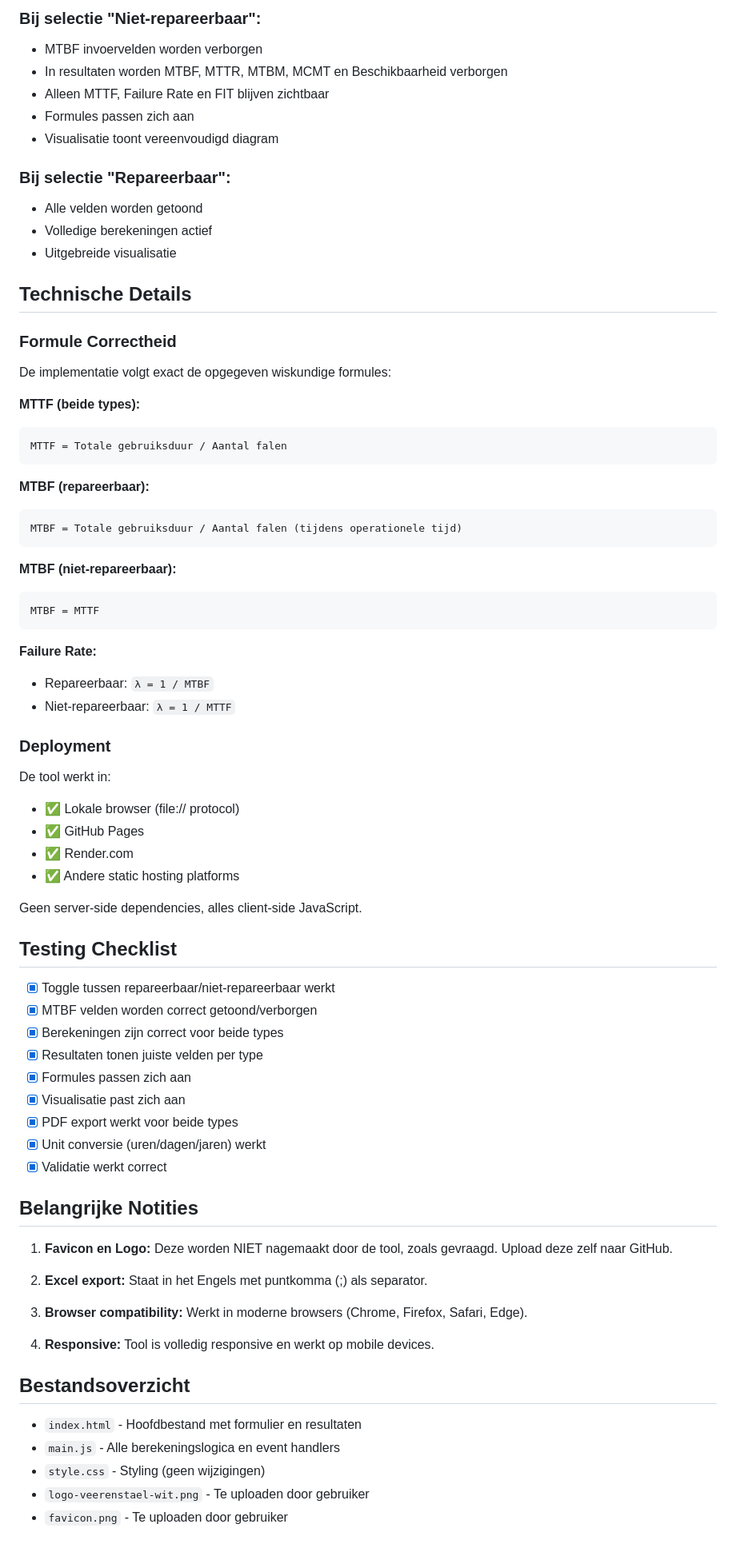
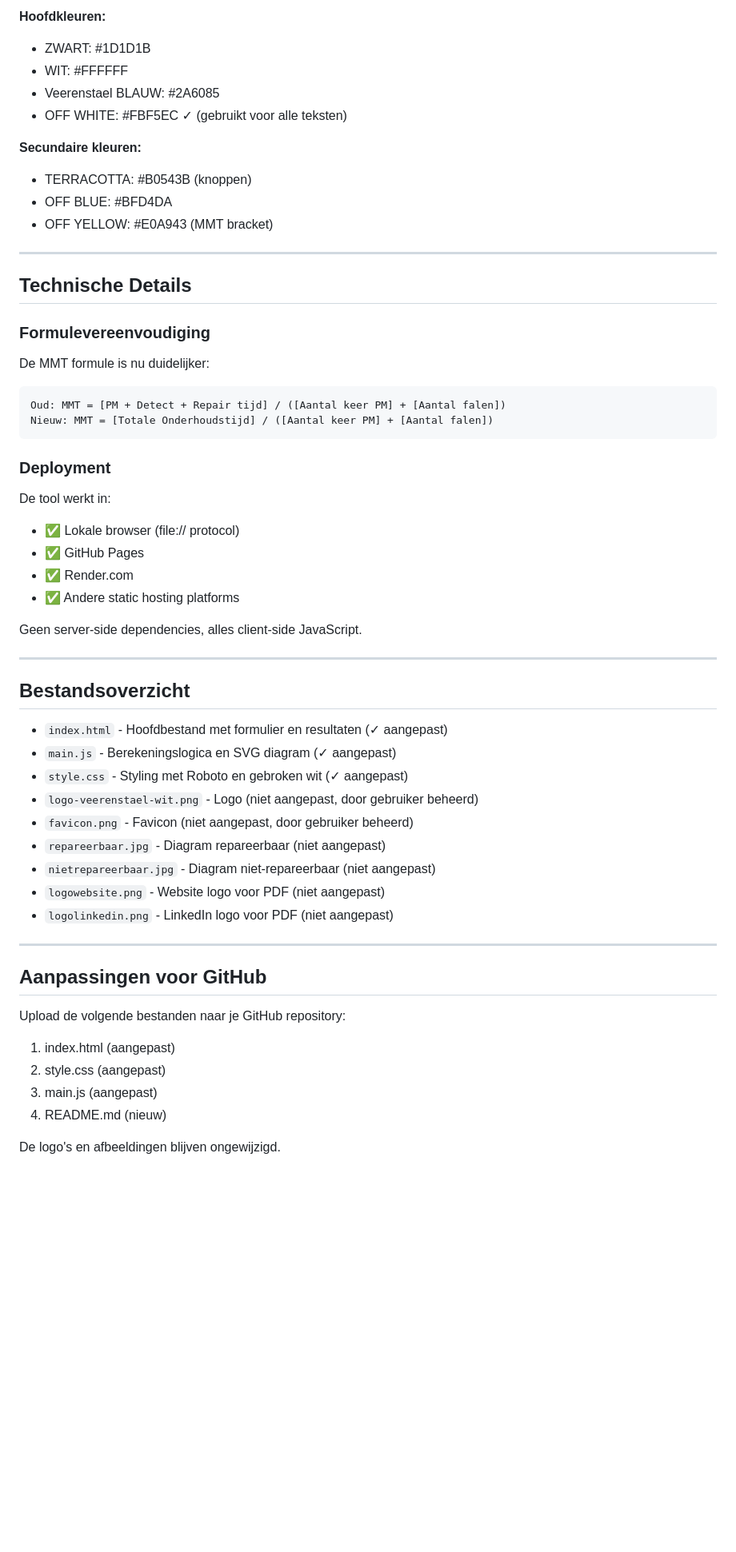
Before and after one commit to Veerenstael/AssetParameters, a Markdown page: README.md, the part around the change printed below. Shown: that part at 80% size. GitHub-like rendering; blank space fills up the shorter version.

````diff
--- a/README.md
+++ b/README.md
@@ -71,39 +67,25 @@ De KPI Tool is aangepast om correct te werken met twee verschillende analysetype
 
-### Bij selectie "Niet-repareerbaar":
-- MTBF invoervelden worden verborgen
-- In resultaten worden MTBF, MTTR, MTBM, MCMT en Beschikbaarheid verborgen
-- Alleen MTTF, Failure Rate en FIT blijven zichtbaar
-- Formules passen zich aan
-- Visualisatie toont vereenvoudigd diagram
+**Hoofdkleuren:**
+- ZWART: #1D1D1B
+- WIT: #FFFFFF
+- Veerenstael BLAUW: #2A6085
+- OFF WHITE: #FBF5EC ✓ (gebruikt voor alle teksten)
 
-### Bij selectie "Repareerbaar":
-- Alle velden worden getoond
-- Volledige berekeningen actief
-- Uitgebreide visualisatie
+**Secundaire kleuren:**
+- TERRACOTTA: #B0543B (knoppen)
+- OFF BLUE: #BFD4DA
+- OFF YELLOW: #E0A943 (MMT bracket)
+
+---
 
 ## Technische Details
 
-### Formule Correctheid
-De implementatie volgt exact de opgegeven wiskundige formules:
-
-**MTTF (beide types):**
+### Formulevereenvoudiging
+De MMT formule is nu duidelijker:
 ```
-MTTF = Totale gebruiksduur / Aantal falen
+Oud: MMT = [PM + Detect + Repair tijd] / ([Aantal keer PM] + [Aantal falen])
+Nieuw: MMT = [Totale Onderhoudstijd] / ([Aantal keer PM] + [Aantal falen])
 ```
-
-**MTBF (repareerbaar):**
-```
-MTBF = Totale gebruiksduur / Aantal falen (tijdens operationele tijd)
-```
-
-**MTBF (niet-repareerbaar):**
-```
-MTBF = MTTF
-```
-
-**Failure Rate:**
-- Repareerbaar: `λ = 1 / MTBF`
-- Niet-repareerbaar: `λ = 1 / MTTF`
 
 ### Deployment
 De tool werkt in:
@@ -114,32 +96,28 @@ De tool werkt in:
 
 Geen server-side dependencies, alles client-side JavaScript.
 
-## Testing Checklist
-
-- [x] Toggle tussen repareerbaar/niet-repareerbaar werkt
-- [x] MTBF velden worden correct getoond/verborgen
-- [x] Berekeningen zijn correct voor beide types
-- [x] Resultaten tonen juiste velden per type
-- [x] Formules passen zich aan
-- [x] Visualisatie past zich aan
-- [x] PDF export werkt voor beide types
-- [x] Unit conversie (uren/dagen/jaren) werkt
-- [x] Validatie werkt correct
-
-## Belangrijke Notities
-
-1. **Favicon en Logo:** Deze worden NIET nagemaakt door de tool, zoals gevraagd. Upload deze zelf naar GitHub.
-
-2. **Excel export:** Staat in het Engels met puntkomma (;) als separator.
-
-3. **Browser compatibility:** Werkt in moderne browsers (Chrome, Firefox, Safari, Edge).
-
-4. **Responsive:** Tool is volledig responsive en werkt op mobile devices.
+---
 
 ## Bestandsoverzicht
 
-- `index.html` - Hoofdbestand met formulier en resultaten
-- `main.js` - Alle berekeningslogica en event handlers
-- `style.css` - Styling (geen wijzigingen)
-- `logo-veerenstael-wit.png` - Te uploaden door gebruiker
-- `favicon.png` - Te uploaden door gebruiker
+- `index.html` - Hoofdbestand met formulier en resultaten (✓ aangepast)
+- `main.js` - Berekeningslogica en SVG diagram (✓ aangepast)
+- `style.css` - Styling met Roboto en gebroken wit (✓ aangepast)
+- `logo-veerenstael-wit.png` - Logo (niet aangepast, door gebruiker beheerd)
+- `favicon.png` - Favicon (niet aangepast, door gebruiker beheerd)
+- `repareerbaar.jpg` - Diagram repareerbaar (niet aangepast)
+- `nietrepareerbaar.jpg` - Diagram niet-repareerbaar (niet aangepast)
+- `logowebsite.png` - Website logo voor PDF (niet aangepast)
+- `logolinkedin.png` - LinkedIn logo voor PDF (niet aangepast)
+
+---
+
+## Aanpassingen voor GitHub
+
+Upload de volgende bestanden naar je GitHub repository:
+1. index.html (aangepast)
+2. style.css (aangepast)
+3. main.js (aangepast)
+4. README.md (nieuw)
+
+De logo's en afbeeldingen blijven ongewijzigd.
````
Also changed, not shown: other parts of README.md (+51 -55 lines).
